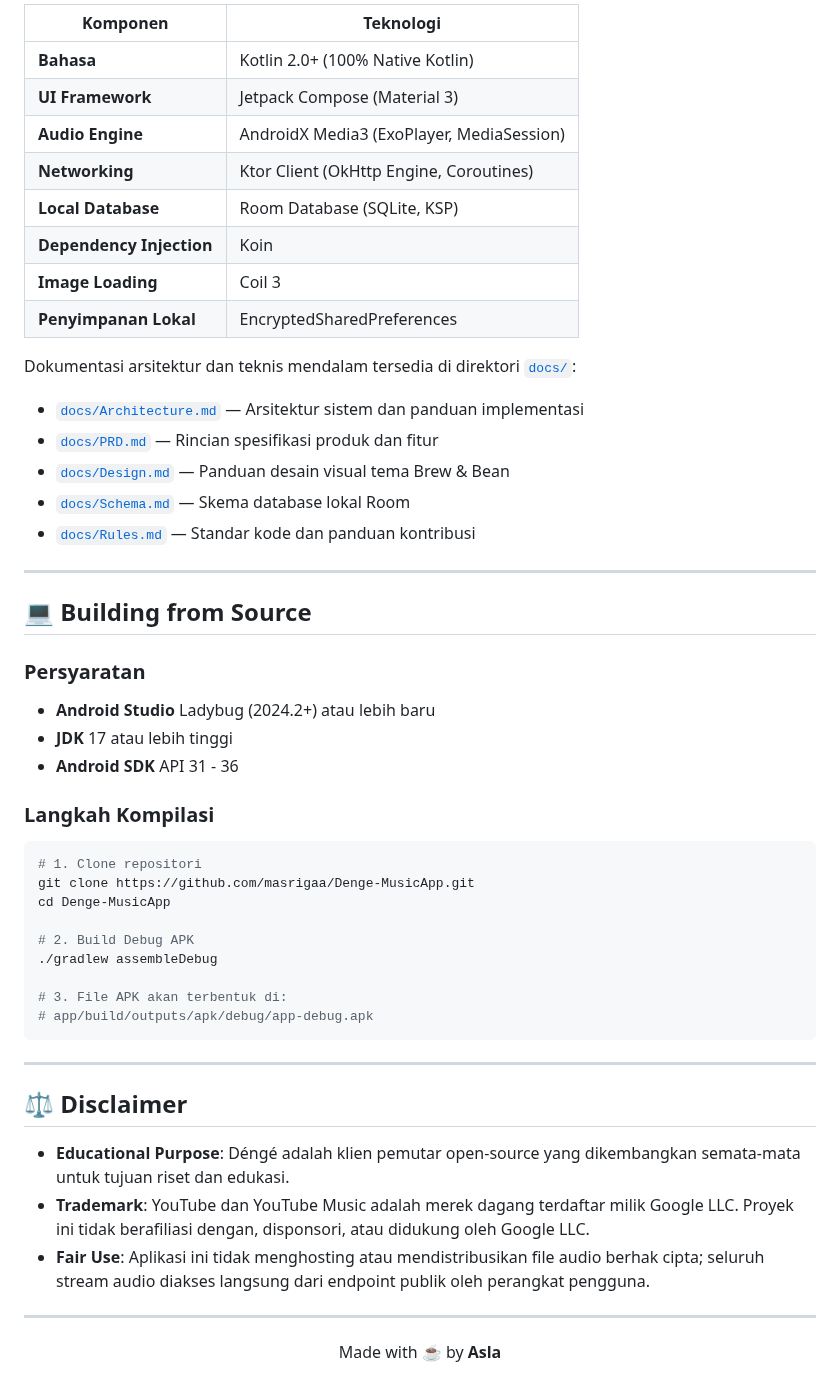
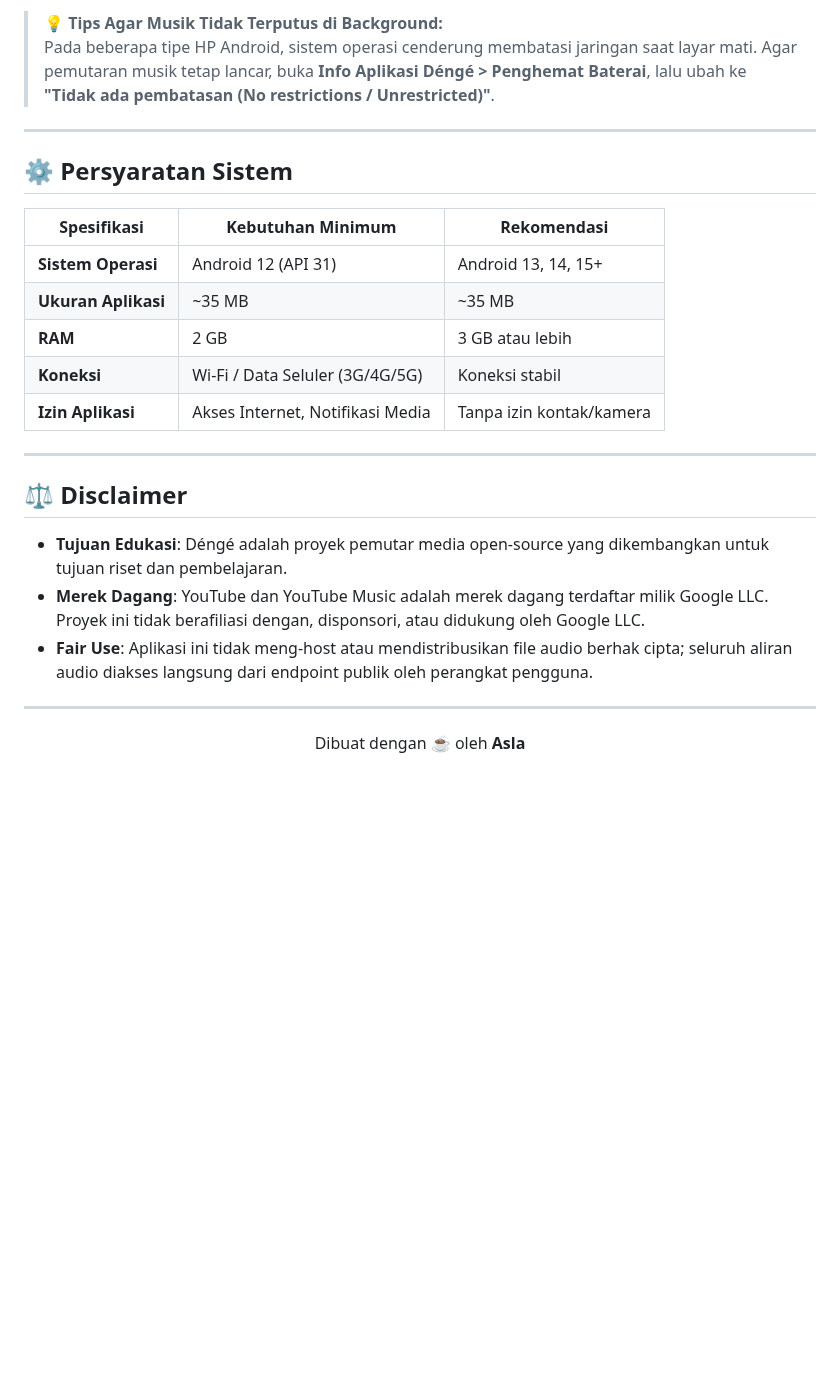
Before and after one commit to masrigaa/Denge-MusicApp, a Markdown page: README.md, the part around one of its changes. GitHub-like rendering; blank space fills up the shorter version.

````diff
--- a/README.md
+++ b/README.md
@@ -75,54 +80,29 @@ Déngé menerapkan prinsip **Clean Architecture & MVI/MVVM**:
 
-| Komponen | Teknologi |
-|---|---|
-| **Bahasa** | Kotlin 2.0+ (100% Native Kotlin) |
-| **UI Framework** | Jetpack Compose (Material 3) |
-| **Audio Engine** | AndroidX Media3 (ExoPlayer, MediaSession) |
-| **Networking** | Ktor Client (OkHttp Engine, Coroutines) |
-| **Local Database** | Room Database (SQLite, KSP) |
-| **Dependency Injection** | Koin |
-| **Image Loading** | Coil 3 |
-| **Penyimpanan Lokal** | EncryptedSharedPreferences |
-
-Dokumentasi arsitektur dan teknis mendalam tersedia di direktori [`docs/`](docs/):
-- [`docs/Architecture.md`](docs/Architecture.md) — Arsitektur sistem dan panduan implementasi
-- [`docs/PRD.md`](docs/PRD.md) — Rincian spesifikasi produk dan fitur
-- [`docs/Design.md`](docs/Design.md) — Panduan desain visual tema Brew & Bean
-- [`docs/Schema.md`](docs/Schema.md) — Skema database lokal Room
-- [`docs/Rules.md`](docs/Rules.md) — Standar kode dan panduan kontribusi
+> 💡 **Tips Agar Musik Tidak Terputus di Background:**
+> Pada beberapa tipe HP Android, sistem operasi cenderung membatasi jaringan saat layar mati. Agar pemutaran musik tetap lancar, buka **Info Aplikasi Déngé > Penghemat Baterai**, lalu ubah ke **"Tidak ada pembatasan (No restrictions / Unrestricted)"**.
 
 ---
 
-## 💻 Building from Source
+## ⚙️ Persyaratan Sistem
 
-### Persyaratan
-- **Android Studio** Ladybug (2024.2+) atau lebih baru
-- **JDK** 17 atau lebih tinggi
-- **Android SDK** API 31 - 36
-
-### Langkah Kompilasi
-```bash
-# 1. Clone repositori
-git clone https://github.com/masrigaa/Denge-MusicApp.git
-cd Denge-MusicApp
-
-# 2. Build Debug APK
-./gradlew assembleDebug
-
-# 3. File APK akan terbentuk di:
-# app/build/outputs/apk/debug/app-debug.apk
-```
+| Spesifikasi | Kebutuhan Minimum | Rekomendasi |
+|---|---|---|
+| **Sistem Operasi** | Android 12 (API 31) | Android 13, 14, 15+ |
+| **Ukuran Aplikasi** | ~35 MB | ~35 MB |
+| **RAM** | 2 GB | 3 GB atau lebih |
+| **Koneksi** | Wi-Fi / Data Seluler (3G/4G/5G) | Koneksi stabil |
+| **Izin Aplikasi** | Akses Internet, Notifikasi Media | Tanpa izin kontak/kamera |
 
 ---
 
 ## ⚖️ Disclaimer
 
-- **Educational Purpose**: Déngé adalah klien pemutar open-source yang dikembangkan semata-mata untuk tujuan riset dan edukasi.
-- **Trademark**: YouTube dan YouTube Music adalah merek dagang terdaftar milik Google LLC. Proyek ini tidak berafiliasi dengan, disponsori, atau didukung oleh Google LLC.
-- **Fair Use**: Aplikasi ini tidak menghosting atau mendistribusikan file audio berhak cipta; seluruh stream audio diakses langsung dari endpoint publik oleh perangkat pengguna.
+- **Tujuan Edukasi**: Déngé adalah proyek pemutar media open-source yang dikembangkan untuk tujuan riset dan pembelajaran.
+- **Merek Dagang**: YouTube dan YouTube Music adalah merek dagang terdaftar milik Google LLC. Proyek ini tidak berafiliasi dengan, disponsori, atau didukung oleh Google LLC.
+- **Fair Use**: Aplikasi ini tidak meng-host atau mendistribusikan file audio berhak cipta; seluruh aliran audio diakses langsung dari endpoint publik oleh perangkat pengguna.
 
 ---
 
 <p align="center">
-  Made with ☕ by <b>Asla</b>
+  Dibuat dengan ☕ oleh <b>Asla</b>
 </p>
````
Also changed, not shown: other parts of README.md (+35 -30 lines), docs/screenshots/artwork_modal.jpg (added), docs/screenshots/home_screen.jpg (added), 1 other file.
